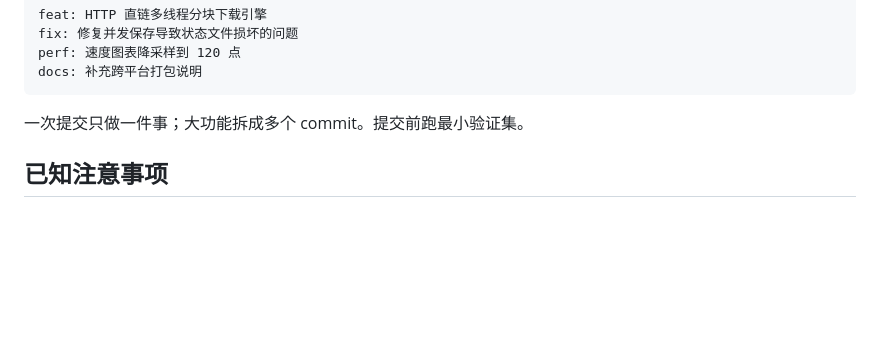
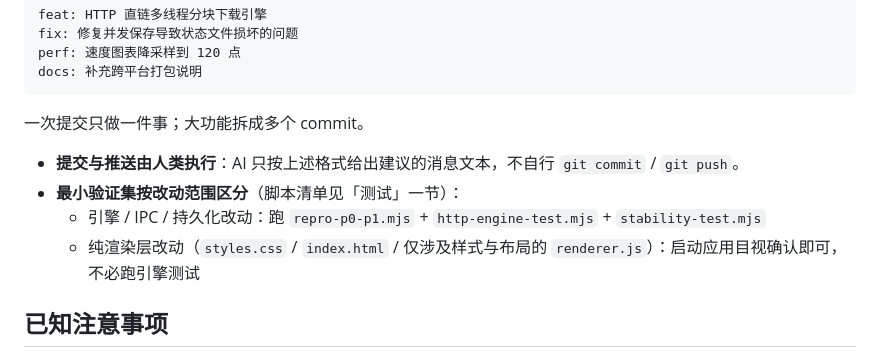
Before and after one commit to cnwutianhao/omni-down, a Markdown page: AGENTS.md, the part around the change. Rendered like a GitHub page; blank space fills up the shorter version.

Commit message:
docs: 补充 AI 提交边界与分级验证约定

````diff
--- a/AGENTS.md
+++ b/AGENTS.md
@@ -129,7 +129,12 @@ perf: 速度图表降采样到 120 点
 docs: 补充跨平台打包说明
 ```
 
-一次提交只做一件事；大功能拆成多个 commit。提交前跑最小验证集。
+一次提交只做一件事；大功能拆成多个 commit。
+
+- **提交与推送由人类执行**：AI 只按上述格式给出建议的消息文本，不自行 `git commit` / `git push`。
+- **最小验证集按改动范围区分**（脚本清单见「测试」一节）：
+  - 引擎 / IPC / 持久化改动：跑 `repro-p0-p1.mjs` + `http-engine-test.mjs` + `stability-test.mjs`
+  - 纯渲染层改动（`styles.css` / `index.html` / 仅涉及样式与布局的 `renderer.js`）：启动应用目视确认即可，不必跑引擎测试
 
 ## 已知注意事项
 
````
